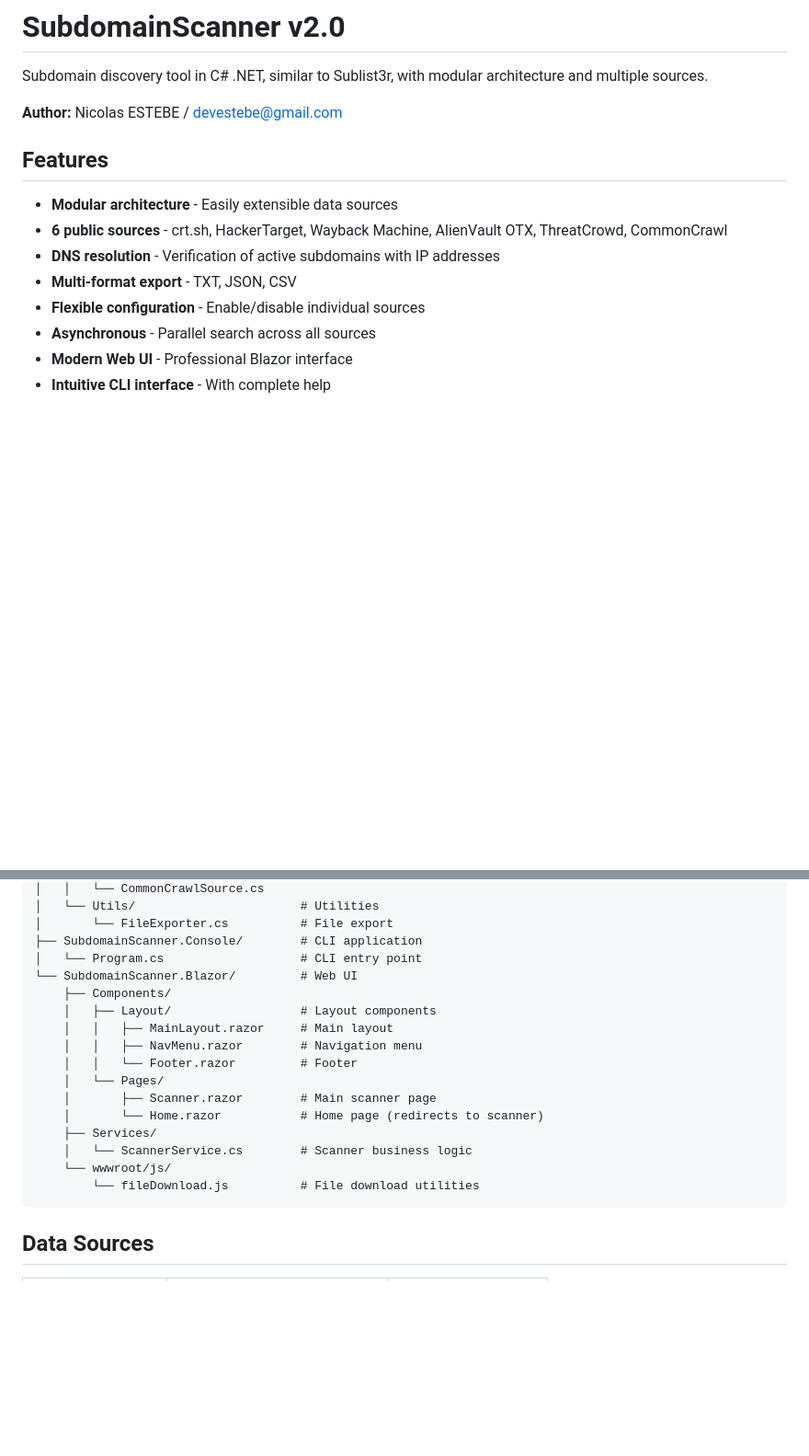
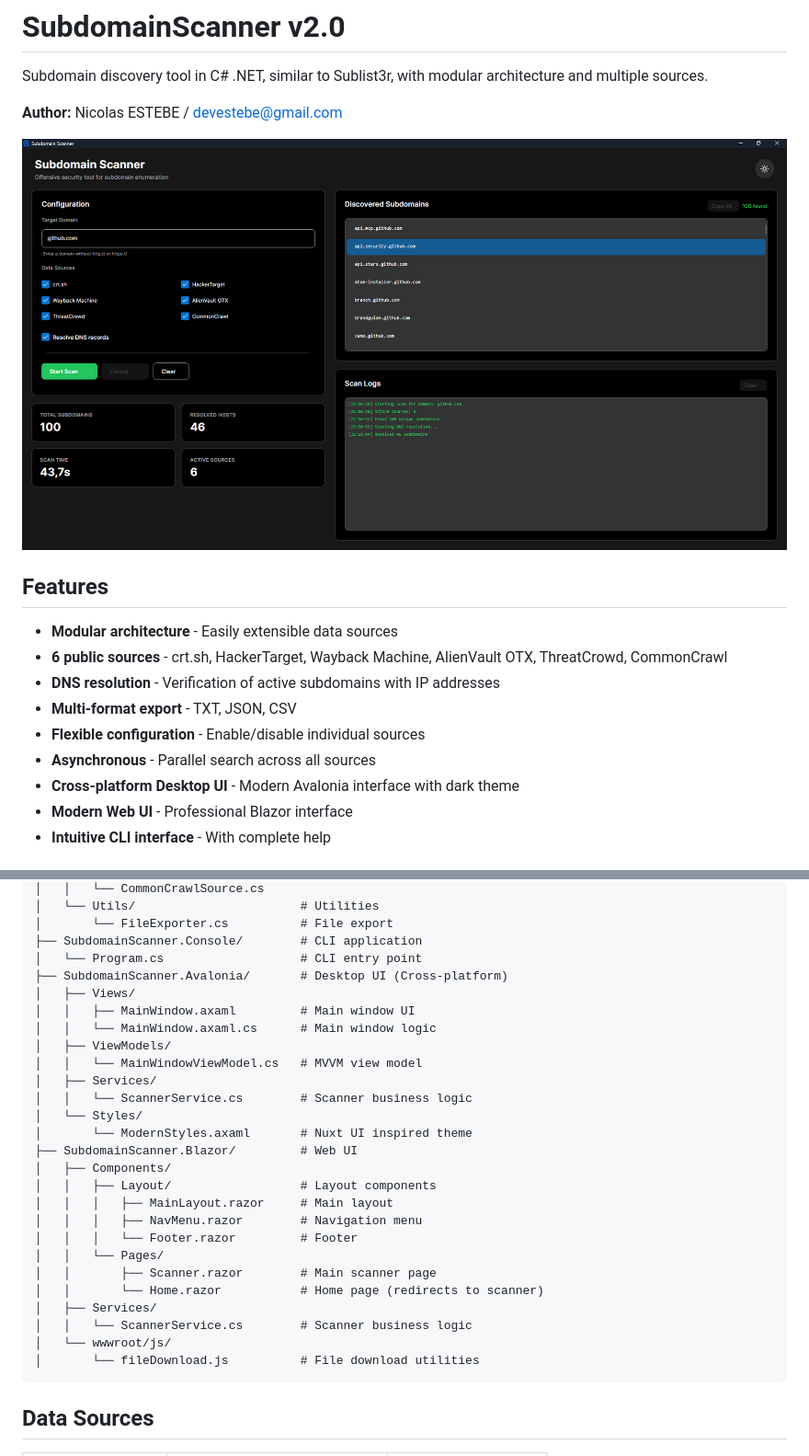
Before and after one commit to nestebe/SubdomainScanner, a Markdown page: README.md, 2 parts joined by grey strips. Shown at 92% size. GitHub-like rendering; pictures changed too: screenshots/1.png (added); blank space fills up the shorter version.

````diff
--- a/README.md
+++ b/README.md
@@ -3,6 +3,8 @@
 Subdomain discovery tool in C# .NET, similar to Sublist3r, with modular architecture and multiple sources.
 
 **Author:** Nicolas ESTEBE / devestebe@gmail.com
+
+![SubdomainScanner Avalonia UI](screenshots/1.png)
 
 ## Features
 
@@ -12,6 +14,7 @@ Subdomain discovery tool in C# .NET, similar to Sublist3r, with modular architec
 - **Multi-format export** - TXT, JSON, CSV
 - **Flexible configuration** - Enable/disable individual sources
 - **Asynchronous** - Parallel search across all sources
+- **Cross-platform Desktop UI** - Modern Avalonia interface with dark theme
 - **Modern Web UI** - Professional Blazor interface
 - **Intuitive CLI interface** - With complete help
 
@@ -35,19 +38,29 @@ SubdomainScanner/
 │       └── FileExporter.cs          # File export
 ├── SubdomainScanner.Console/        # CLI application
 │   └── Program.cs                   # CLI entry point
-└── SubdomainScanner.Blazor/         # Web UI
-    ├── Components/
-    │   ├── Layout/                  # Layout components
-    │   │   ├── MainLayout.razor     # Main layout
-    │   │   ├── NavMenu.razor        # Navigation menu
-    │   │   └── Footer.razor         # Footer
-    │   └── Pages/
-    │       ├── Scanner.razor        # Main scanner page
-    │       └── Home.razor           # Home page (redirects to scanner)
-    ├── Services/
-    │   └── ScannerService.cs        # Scanner business logic
-    └── wwwroot/js/
-        └── fileDownload.js          # File download utilities
+├── SubdomainScanner.Avalonia/       # Desktop UI (Cross-platform)
+│   ├── Views/
+│   │   ├── MainWindow.axaml         # Main window UI
+│   │   └── MainWindow.axaml.cs      # Main window logic
+│   ├── ViewModels/
+│   │   └── MainWindowViewModel.cs   # MVVM view model
+│   ├── Services/
+│   │   └── ScannerService.cs        # Scanner business logic
+│   └── Styles/
+│       └── ModernStyles.axaml       # Nuxt UI inspired theme
+├── SubdomainScanner.Blazor/         # Web UI
+│   ├── Components/
+│   │   ├── Layout/                  # Layout components
+│   │   │   ├── MainLayout.razor     # Main layout
+│   │   │   ├── NavMenu.razor        # Navigation menu
+│   │   │   └── Footer.razor         # Footer
+│   │   └── Pages/
+│   │       ├── Scanner.razor        # Main scanner page
+│   │       └── Home.razor           # Home page (redirects to scanner)
+│   ├── Services/
+│   │   └── ScannerService.cs        # Scanner business logic
+│   └── wwwroot/js/
+│       └── fileDownload.js          # File download utilities
 ```
 
 ## Data Sources
````
Also changed, not shown: other parts of README.md (+22 -1 lines), .github/workflows/README.md (added, +128 -0 lines), 17 other files.
